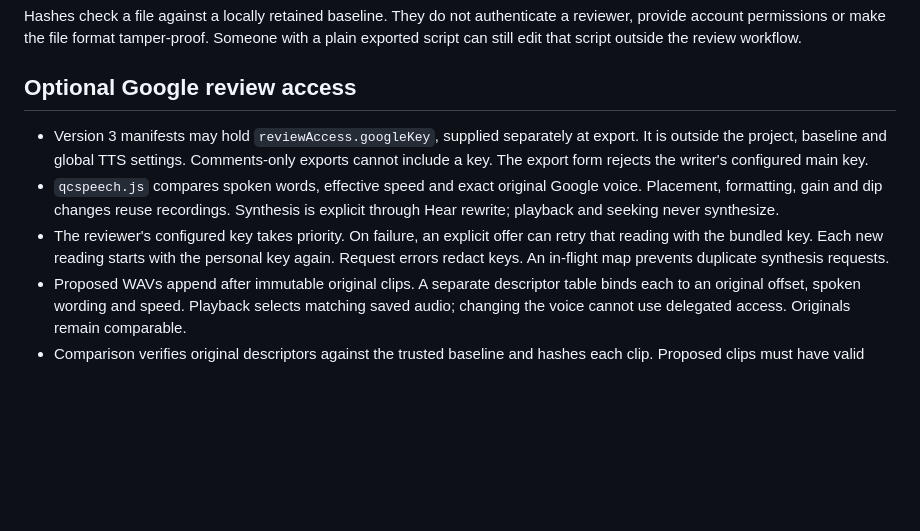
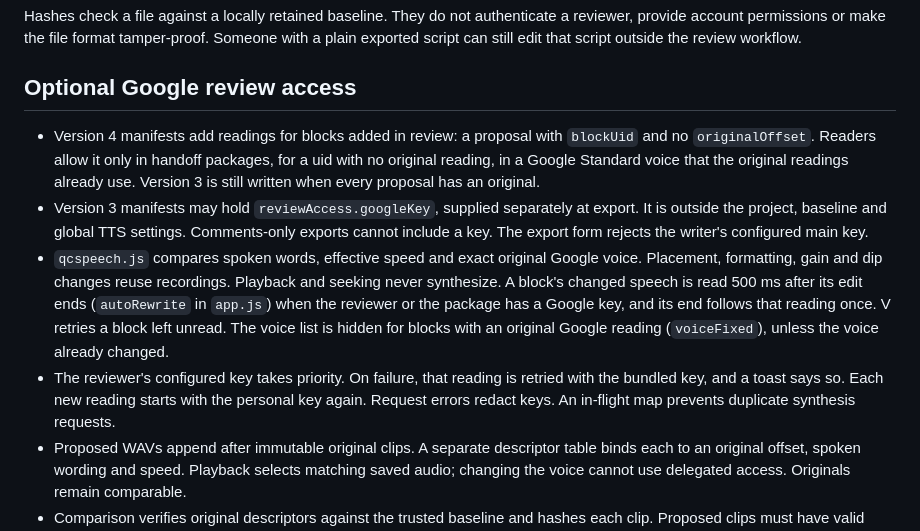
Before and after one commit to kyle95wm/Scribecue, a Markdown page: docs/development/collaboration.md, the part around the change. GitHub-like rendering; blank space fills up the shorter version.

```diff
--- a/docs/development/collaboration.md
+++ b/docs/development/collaboration.md
@@ -67,14 +67,21 @@ with a plain exported script can still edit that script outside the review workf
 
 ## Optional Google review access
 
+- Version 4 manifests add readings for blocks added in review: a proposal with `blockUid`
+  and no `originalOffset`. Readers allow it only in handoff packages, for a uid with no
+  original reading, in a Google Standard voice that the original readings already use.
+  Version 3 is still written when every proposal has an original.
 - Version 3 manifests may hold `reviewAccess.googleKey`, supplied separately at export.
   It is outside the project, baseline and global TTS settings. Comments-only exports
   cannot include a key. The export form rejects the writer's configured main key.
 - `qcspeech.js` compares spoken words, effective speed and exact original Google voice.
-  Placement, formatting, gain and dip changes reuse recordings. Synthesis is explicit
-  through Hear rewrite; playback and seeking never synthesize.
-- The reviewer's configured key takes priority. On failure, an explicit offer can retry
-  that reading with the bundled key. Each new reading starts with the personal key again.
+  Placement, formatting, gain and dip changes reuse recordings. Playback and seeking
+  never synthesize. A block's changed speech is read 500 ms after its edit ends
+  (`autoRewrite` in `app.js`) when the reviewer or the package has a Google key, and its
+  end follows that reading once. V retries a block left unread. The voice list is hidden
+  for blocks with an original Google reading (`voiceFixed`), unless the voice already changed.
+- The reviewer's configured key takes priority. On failure, that reading is retried with
+  the bundled key, and a toast says so. Each new reading starts with the personal key again.
   Request errors redact keys. An in-flight map prevents duplicate synthesis requests.
 - Proposed WAVs append after immutable original clips. A separate descriptor table binds
   each to an original offset, spoken wording and speed. Playback selects matching saved
```
Also changed, not shown: Guides/QC.md (+16 -11 lines), docs/screenshots/qc-google-rewrite.png, 9 other files.
